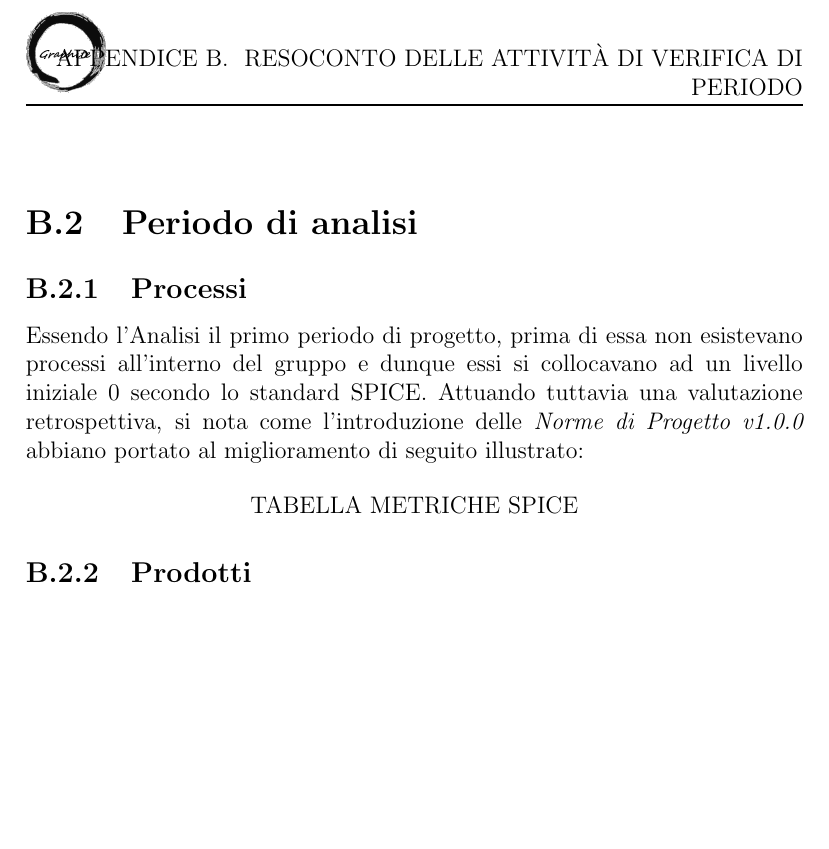
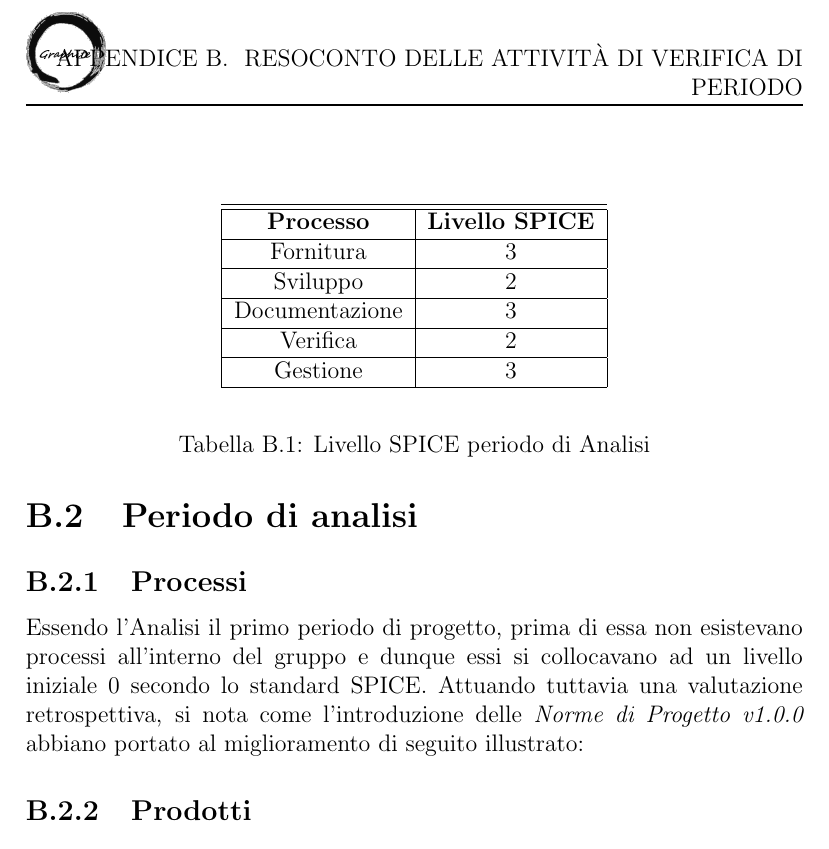
Before and after one commit to Italiaracerx/progettoSWE, a LaTeX document (PianodiQualifica/PianodiQualifica.tex): part of page 29 of 29, cut so that both start at the same text, the shorter picture padded with empty space. Compiled offline with pdfLaTeX.

Commit message:
aggiunto tabella SPICE

```diff
--- a/PianodiQualifica/PianodiQualifica.tex
+++ b/PianodiQualifica/PianodiQualifica.tex
@@ -719,9 +719,21 @@ Vengono infine controllati prodotti software e documentali e relativi processi p
 
 Essendo l'Analisi il primo periodo di progetto, prima di essa non esistevano processi all'interno del gruppo e dunque essi si collocavano ad un livello iniziale 0 secondo lo standard SPICE. Attuando tuttavia una valutazione retrospettiva, si nota come l'introduzione delle \textit{Norme di Progetto v1.0.0} abbiano portato al miglioramento di seguito illustrato:
 
-\begin{center}
-	TABELLA METRICHE SPICE
+\begin{table}
+	\begin{center}
+		\begin{tabular}{|c|c|}
+			\hline
+			\hline \textbf{Processo} & \textbf{Livello SPICE} \\
+			\hline Fornitura & 3 \\
+			\hline Sviluppo & 2 \\
+			\hline Documentazione & 3 \\
+			\hline Verifica & 2 \\
+			\hline Gestione & 3 \\
+			\hline
+	\end{tabular}
 \end{center}
+\caption{Livello SPICE periodo di Analisi}
+\end{table}
 
 \subsection{Prodotti}
 
```
